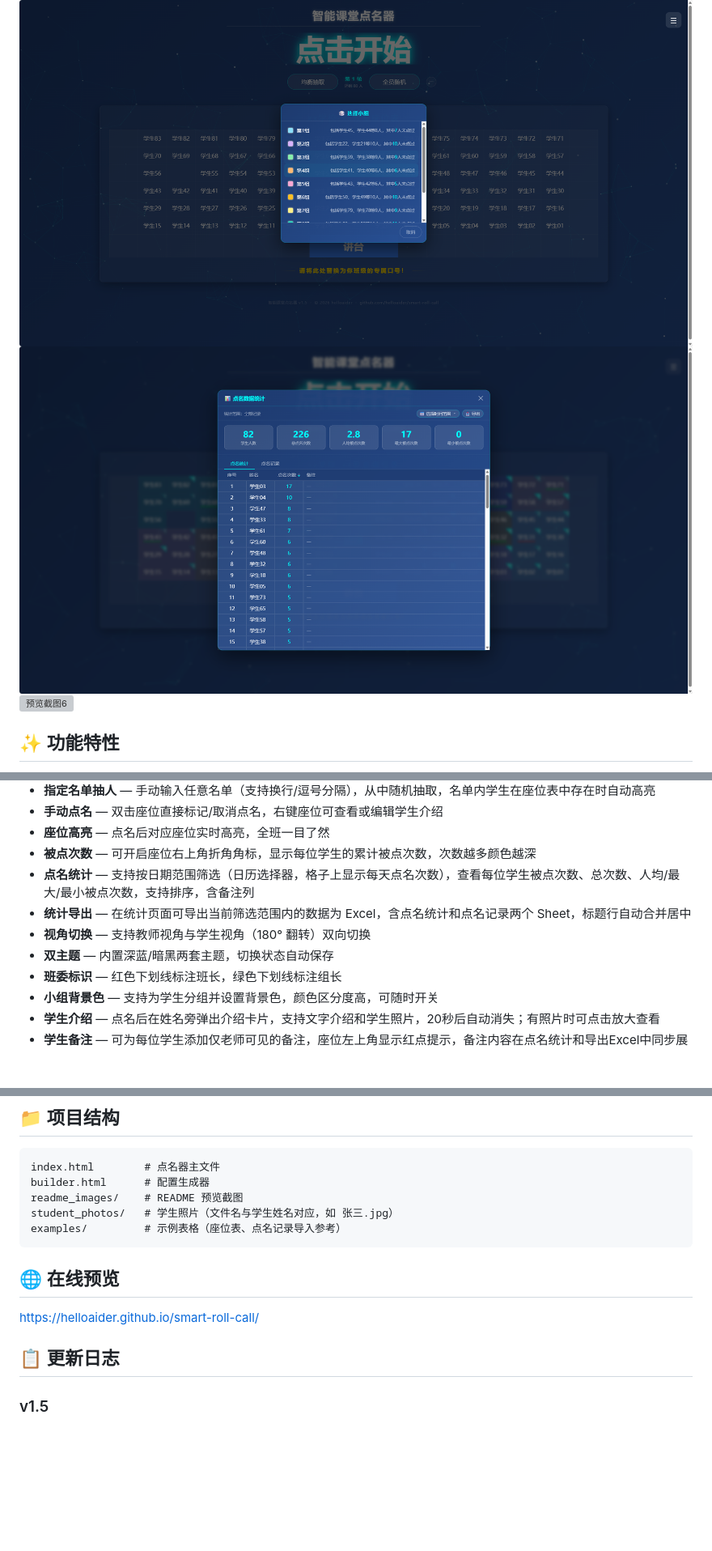
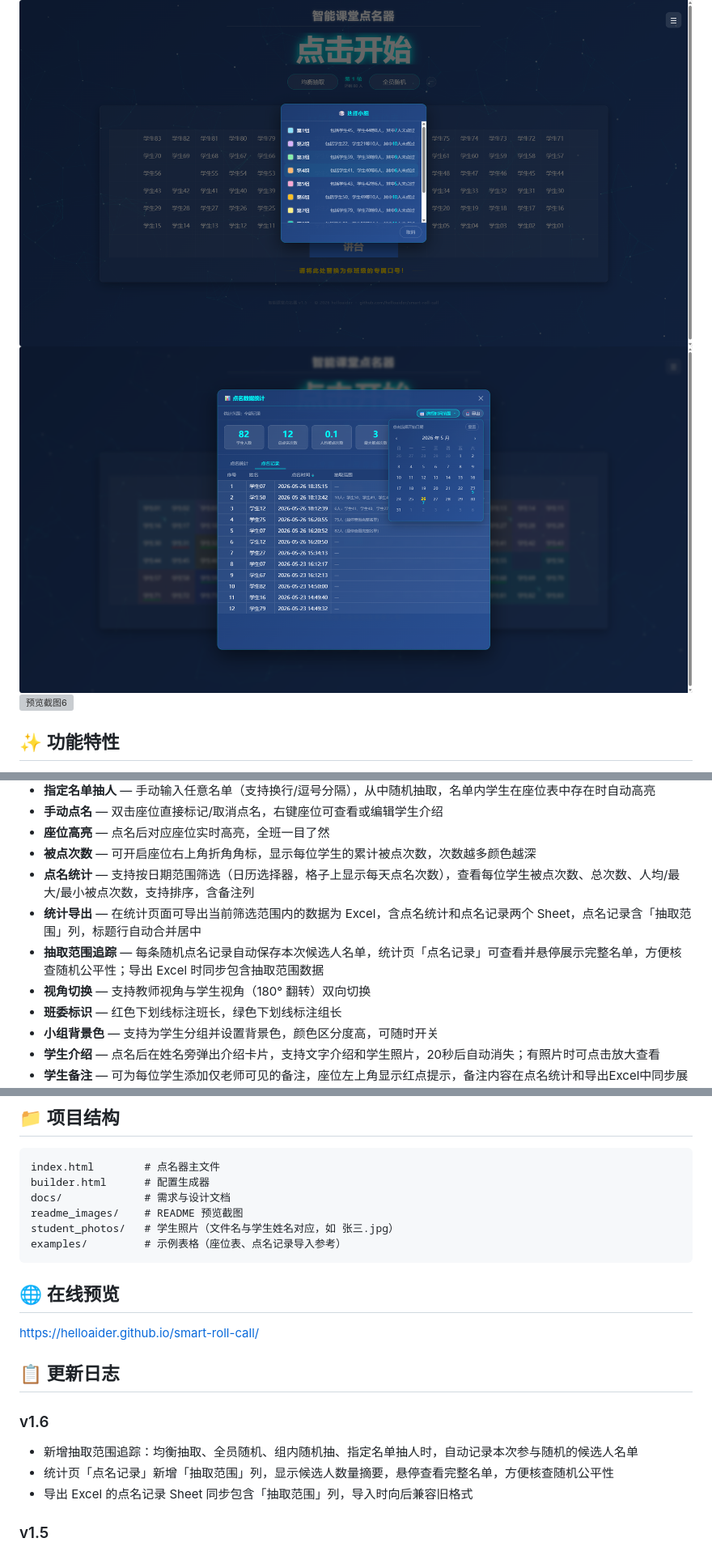
Before and after one commit to helloaider/smart-roll-call, a Markdown page: README.md, 3 parts joined by grey strips. Shown: that part at 81% size. Drawn GitHub-style; pictures changed too: readme_images/preview5.png; blank space fills up the shorter version; grey boxes are pictures that could not be loaded.

````diff
--- a/README.md
+++ b/README.md
@@ -21,9 +21,9 @@
 - **座位高亮** — 点名后对应座位实时高亮，全班一目了然
 - **被点次数** — 可开启座位右上角折角角标，显示每位学生的累计被点次数，次数越多颜色越深
 - **点名统计** — 支持按日期范围筛选（日历选择器，格子上显示每天点名次数），查看每位学生被点次数、总次数、人均/最大/最小被点次数，支持排序，含备注列
-- **统计导出** — 在统计页面可导出当前筛选范围内的数据为 Excel，含点名统计和点名记录两个 Sheet，标题行自动合并居中
+- **统计导出** — 在统计页面可导出当前筛选范围内的数据为 Excel，含点名统计和点名记录两个 Sheet，点名记录含「抽取范围」列，标题行自动合并居中
+- **抽取范围追踪** — 每条随机点名记录自动保存本次候选人名单，统计页「点名记录」可查看并悬停展示完整名单，方便核查随机公平性；导出 Excel 时同步包含抽取范围数据
 - **视角切换** — 支持教师视角与学生视角（180° 翻转）双向切换
-- **双主题** — 内置深蓝/暗黑两套主题，切换状态自动保存
 - **班委标识** — 红色下划线标注班长，绿色下划线标注组长
 - **小组背景色** — 支持为学生分组并设置背景色，颜色区分度高，可随时开关
 - **学生介绍** — 点名后在姓名旁弹出介绍卡片，支持文字介绍和学生照片，20秒后自动消失；有照片时可点击放大查看
@@ -60,6 +60,7 @@
 ```
 index.html        # 点名器主文件
 builder.html      # 配置生成器
+docs/             # 需求与设计文档
 readme_images/    # README 预览截图
 student_photos/   # 学生照片（文件名与学生姓名对应，如 张三.jpg）
 examples/         # 示例表格（座位表、点名记录导入参考）
@@ -71,6 +72,11 @@ https://helloaider.github.io/smart-roll-call/
 
 ## 📋 更新日志
 
+### v1.6
+- 新增抽取范围追踪：均衡抽取、全员随机、组内随机抽、指定名单抽人时，自动记录本次参与随机的候选人名单
+- 统计页「点名记录」新增「抽取范围」列，显示候选人数量摘要，悬停查看完整名单，方便核查随机公平性
+- 导出 Excel 的点名记录 Sheet 同步包含「抽取范围」列，导入时向后兼容旧格式
+
 ### v1.5
 - 新增随机抽小组：从所有小组中随机抽取一组，抽中后高亮该组全部座位并展示成员名单
 - 新增组内随机抽：选定小组后从组内成员中随机抽取一人，计入点名记录，显示剩余未点人数
````
Also changed, not shown: other parts of README.md (+3 -3 lines), 2 other files.
